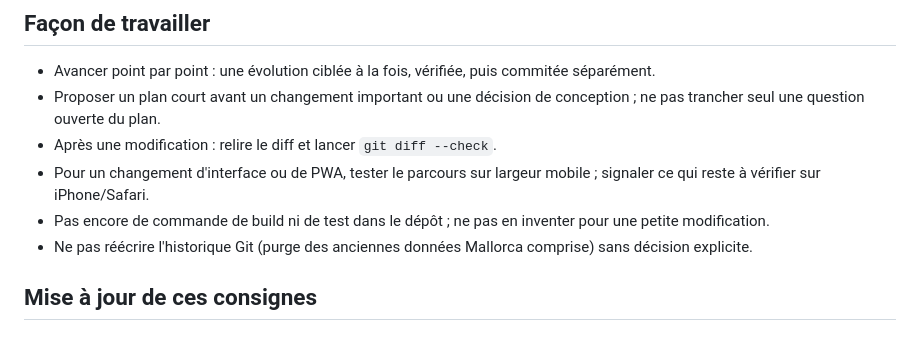
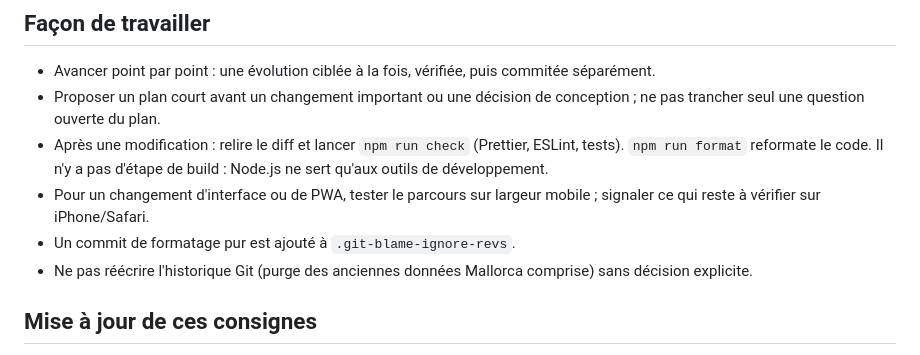
Before and after one commit to ClmntVrn/Alterra, a Markdown page: CLAUDE.md, the part around the change. Drawn GitHub-style.

Commit message:
Documente la commande npm run check dans les consignes
Co-Authored-By: Claude Opus 5.5 <noreply@anthropic.com>

```diff
--- a/CLAUDE.md
+++ b/CLAUDE.md
@@ -47,9 +47,9 @@ Quand une modification change les ressources livrées :
 
 - Avancer point par point : une évolution ciblée à la fois, vérifiée, puis commitée séparément.
 - Proposer un plan court avant un changement important ou une décision de conception ; ne pas trancher seul une question ouverte du plan.
-- Après une modification : relire le diff et lancer `git diff --check`.
+- Après une modification : relire le diff et lancer `npm run check` (Prettier, ESLint, tests). `npm run format` reformate le code. Il n'y a pas d'étape de build : Node.js ne sert qu'aux outils de développement.
 - Pour un changement d'interface ou de PWA, tester le parcours sur largeur mobile ; signaler ce qui reste à vérifier sur iPhone/Safari.
-- Pas encore de commande de build ni de test dans le dépôt ; ne pas en inventer pour une petite modification.
+- Un commit de formatage pur est ajouté à `.git-blame-ignore-revs`.
 - Ne pas réécrire l'historique Git (purge des anciennes données Mallorca comprise) sans décision explicite.
 
 ## Mise à jour de ces consignes
```
Also changed, not shown: .github/copilot-instructions.md (+1 -1 lines).
